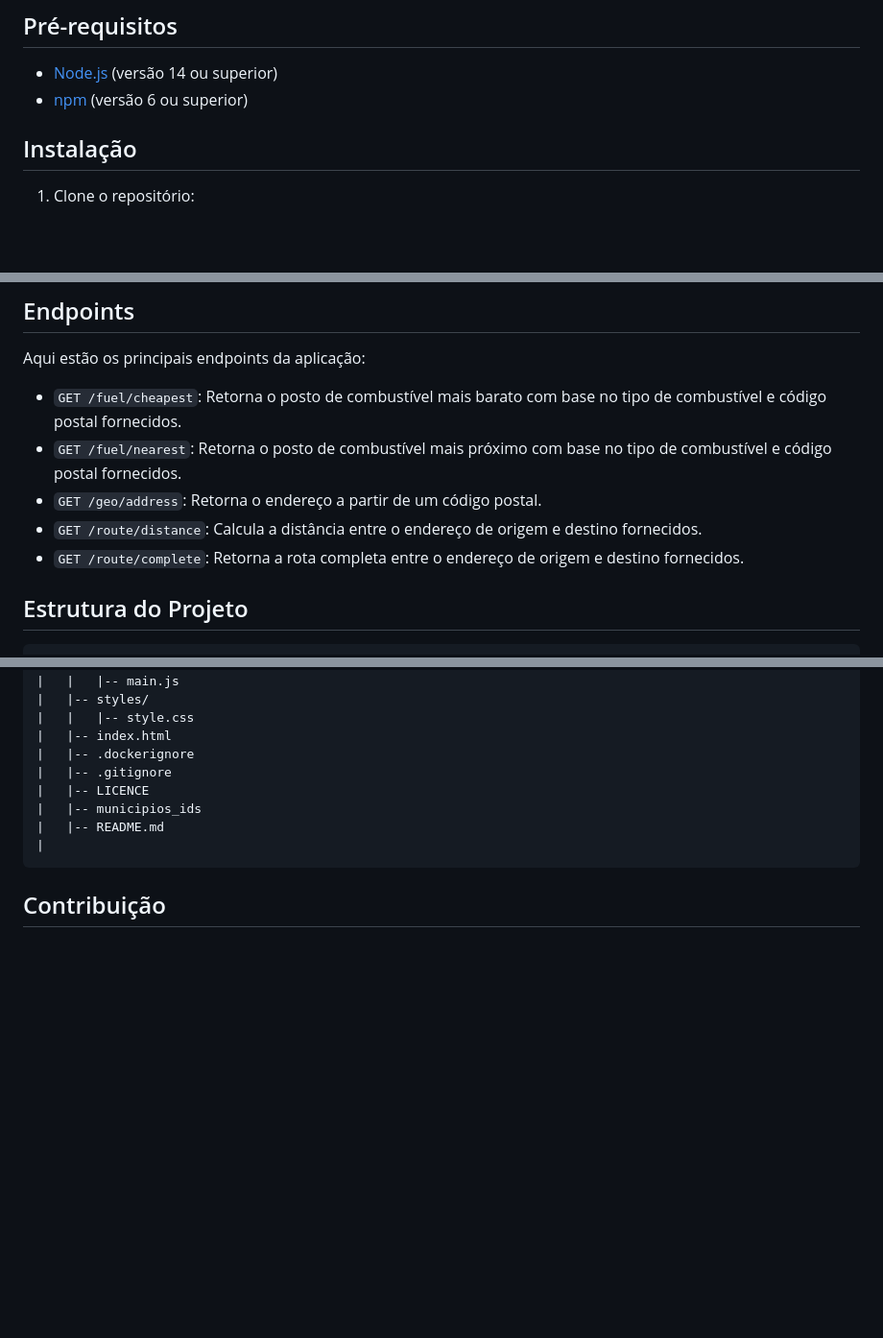
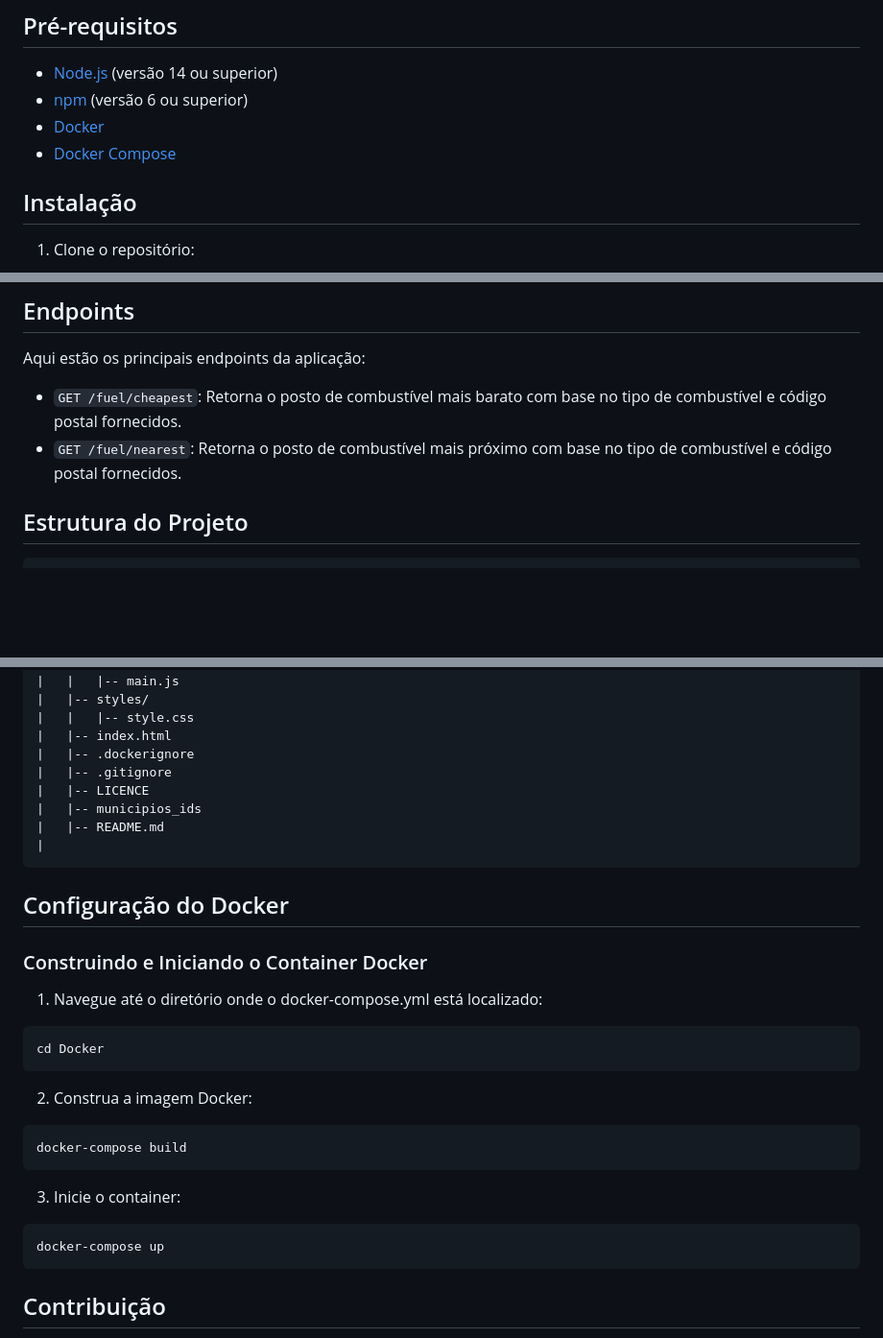
Before and after one commit to irenepeixoto/webserver-group-d, a Markdown page: README.md, 3 parts joined by grey strips. Shown at 96% size. GitHub-like rendering; blank space fills up the shorter version.

Commit message:
new changes readme

````diff
--- a/README.md
+++ b/README.md
@@ -8,6 +8,8 @@ Aplicação web que sugere o posto de combustível mais próximo com o combustí
 
 - [Node.js](https://nodejs.org/) (versão 14 ou superior)
 - [npm](https://www.npmjs.com/) (versão 6 ou superior)
+- [Docker](https://www.docker.com/)
+- [Docker Compose](https://docs.docker.com/compose/)
 
 ## Instalação
 
@@ -54,9 +56,6 @@ Aqui estão os principais endpoints da aplicação:
 
 - `GET /fuel/cheapest`: Retorna o posto de combustível mais barato com base no tipo de combustível e código postal fornecidos.
 - `GET /fuel/nearest`: Retorna o posto de combustível mais próximo com base no tipo de combustível e código postal fornecidos.
-- `GET /geo/address`: Retorna o endereço a partir de um código postal.
-- `GET /route/distance`: Calcula a distância entre o endereço de origem e destino fornecidos.
-- `GET /route/complete`: Retorna a rota completa entre o endereço de origem e destino fornecidos.
 
 ## Estrutura do Projeto
 
@@ -107,6 +106,28 @@ Aqui estão os principais endpoints da aplicação:
 |
 ```
 
+## Configuração do Docker
+
+### Construindo e Iniciando o Container Docker
+
+1. Navegue até o diretório onde o docker-compose.yml está localizado:
+
+```bash
+cd Docker
+```
+
+2. Construa a imagem Docker:
+
+```bash
+docker-compose build
+```
+
+3. Inicie o container:
+
+```bash
+docker-compose up
+```
+
 ## Contribuição
 
 Sinta-se à vontade para contribuir com melhorias, correções de bugs ou novas funcionalidades. Para contribuir com este projeto, siga os passos abaixo:
````
